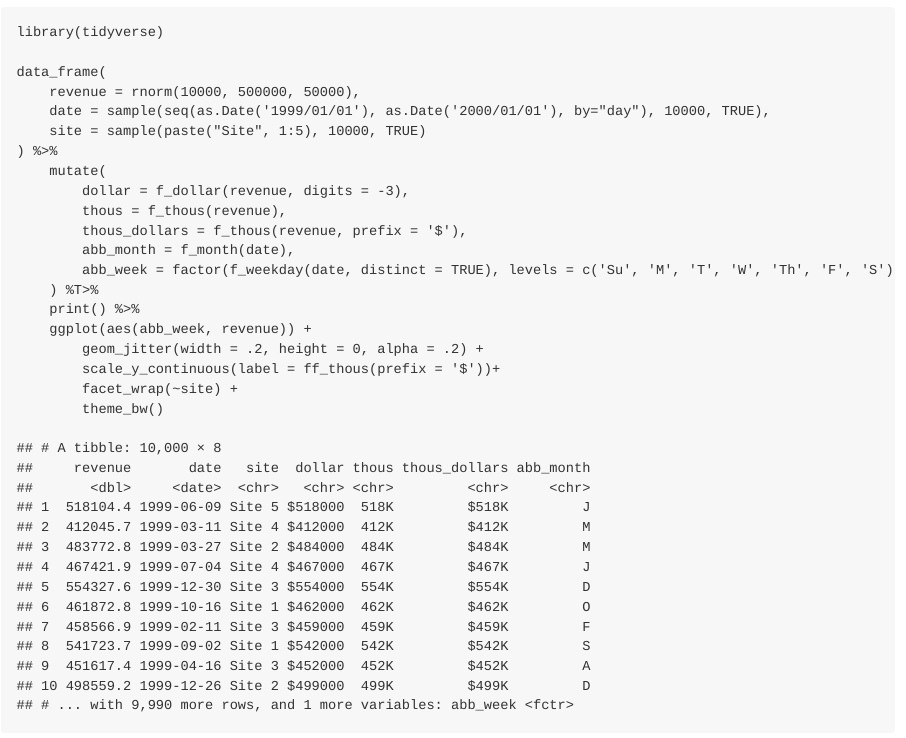
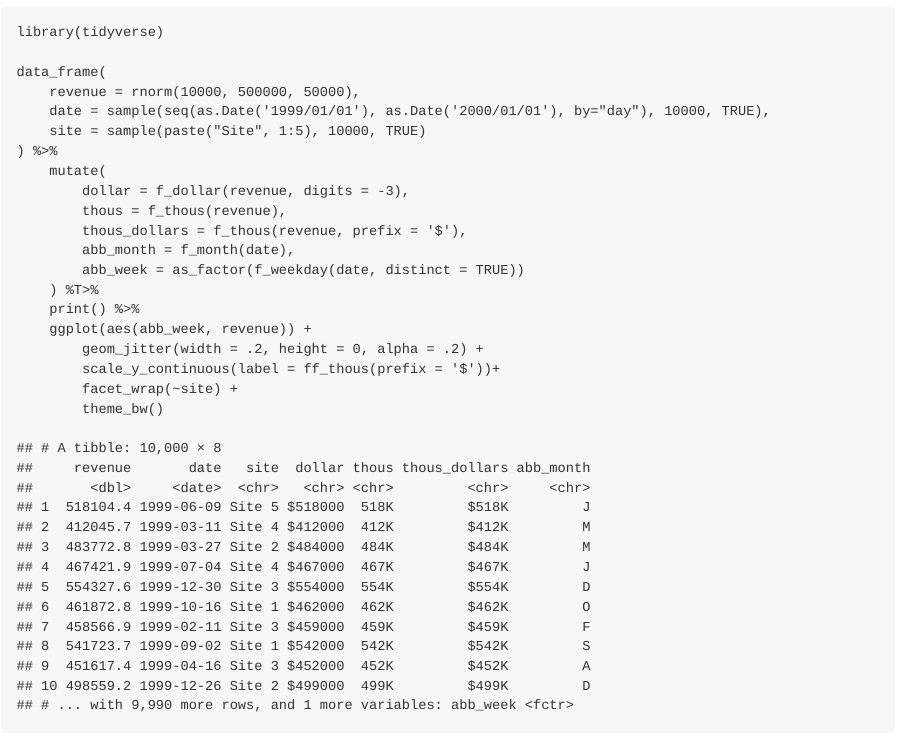
Before and after one commit to trinker/numform, an R Markdown document (README.Rmd): the page in a window 1100 px wide, from 5040 px down. The pictures show the output file README.md that the author committed with the source, drawn offline in the style of GitHub; badge pictures from the web are left out.

Commit message:
added as_factor to readme

```diff
--- a/README.Rmd
+++ b/README.Rmd
@@ -174,7 +174,7 @@ data_frame(
         thous = f_thous(revenue),
         thous_dollars = f_thous(revenue, prefix = '$'),
         abb_month = f_month(date),
-        abb_week = factor(f_weekday(date, distinct = TRUE), levels = c('Su', 'M', 'T', 'W', 'Th', 'F', 'S'))
+        abb_week = as_factor(f_weekday(date, distinct = TRUE))
     ) %T>%
     print() %>%
     ggplot(aes(abb_week, revenue)) +
```
Also changed, not shown: README.md.
